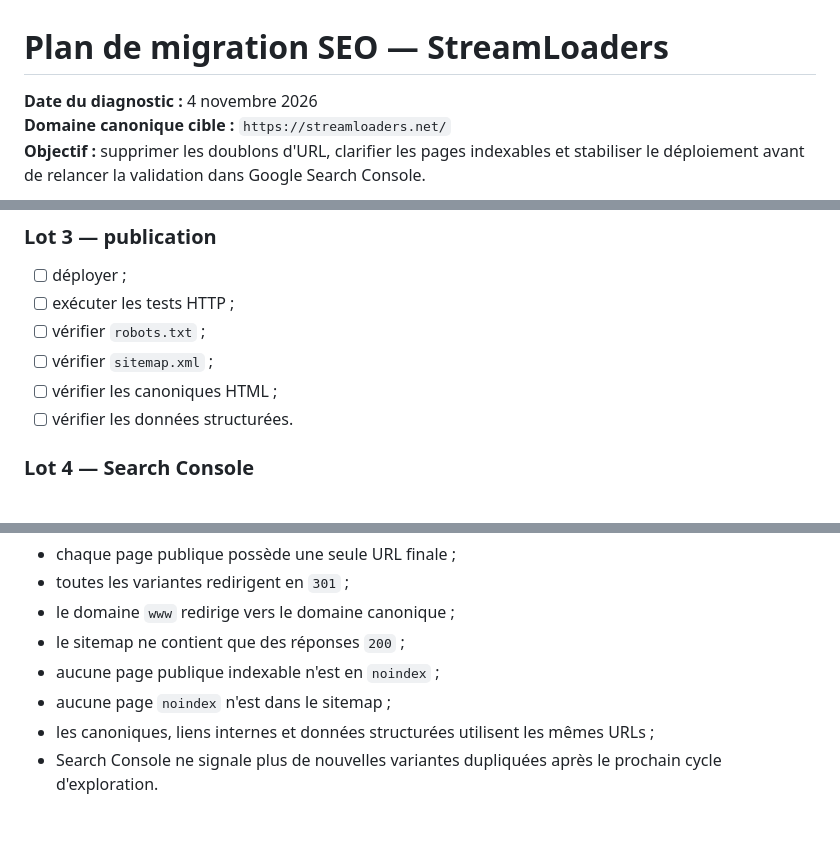
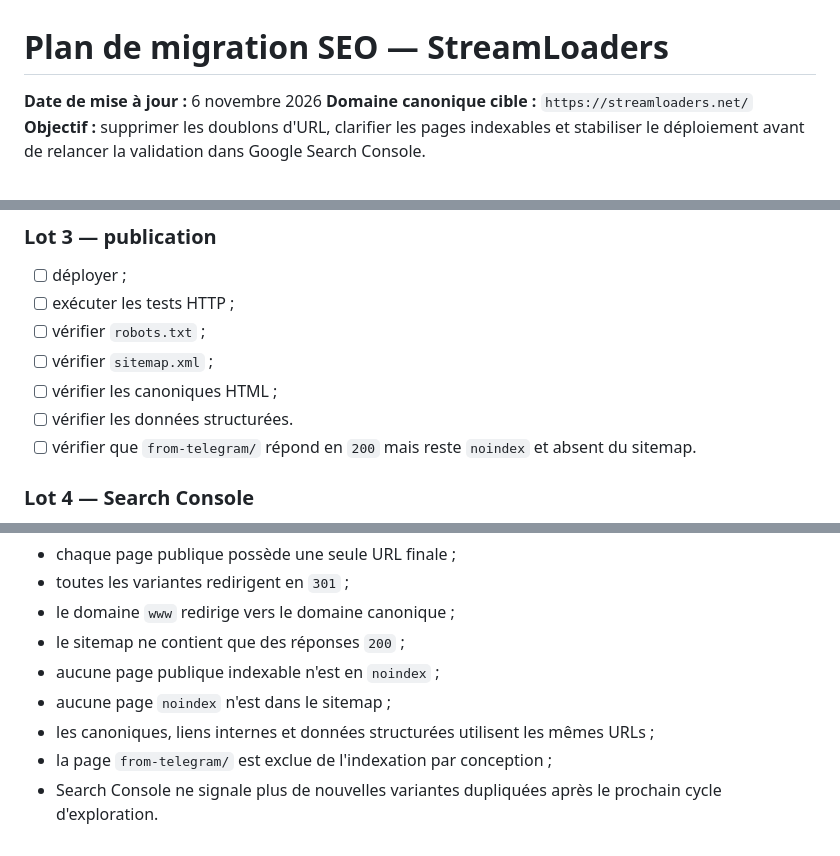
Before and after one commit to relouBird/streamloader-app, a Markdown page: SEO-MIGRATION.md, 3 parts joined by grey strips. Drawn GitHub-style.

```diff
--- a/SEO-MIGRATION.md
+++ b/SEO-MIGRATION.md
@@ -1,6 +1,6 @@
 # Plan de migration SEO — StreamLoaders
 
-**Date du diagnostic :** 4 novembre 2026
+**Date de mise à jour :** 6 novembre 2026
 **Domaine canonique cible :** `https://streamloaders.net/`
 **Objectif :** supprimer les doublons d'URL, clarifier les pages indexables et stabiliser le déploiement avant de relancer la validation dans Google Search Console.
 
@@ -258,6 +273,7 @@ Les anciennes URLs peuvent rester visibles temporairement dans Search Console. I
 - [ ] vérifier `sitemap.xml` ;
 - [ ] vérifier les canoniques HTML ;
 - [ ] vérifier les données structurées.
+- [ ] vérifier que `from-telegram/` répond en `200` mais reste `noindex` et absent du sitemap.
 
 ### Lot 4 — Search Console
 
@@ -280,4 +296,5 @@ La migration est considérée comme stable lorsque :
 - aucune page publique indexable n'est en `noindex` ;
 - aucune page `noindex` n'est dans le sitemap ;
 - les canoniques, liens internes et données structurées utilisent les mêmes URLs ;
+- la page `from-telegram/` est exclue de l'indexation par conception ;
 - Search Console ne signale plus de nouvelles variantes dupliquées après le prochain cycle d'exploration.
```
Also changed, not shown: other parts of SEO-MIGRATION.md (+19 -4 lines).
